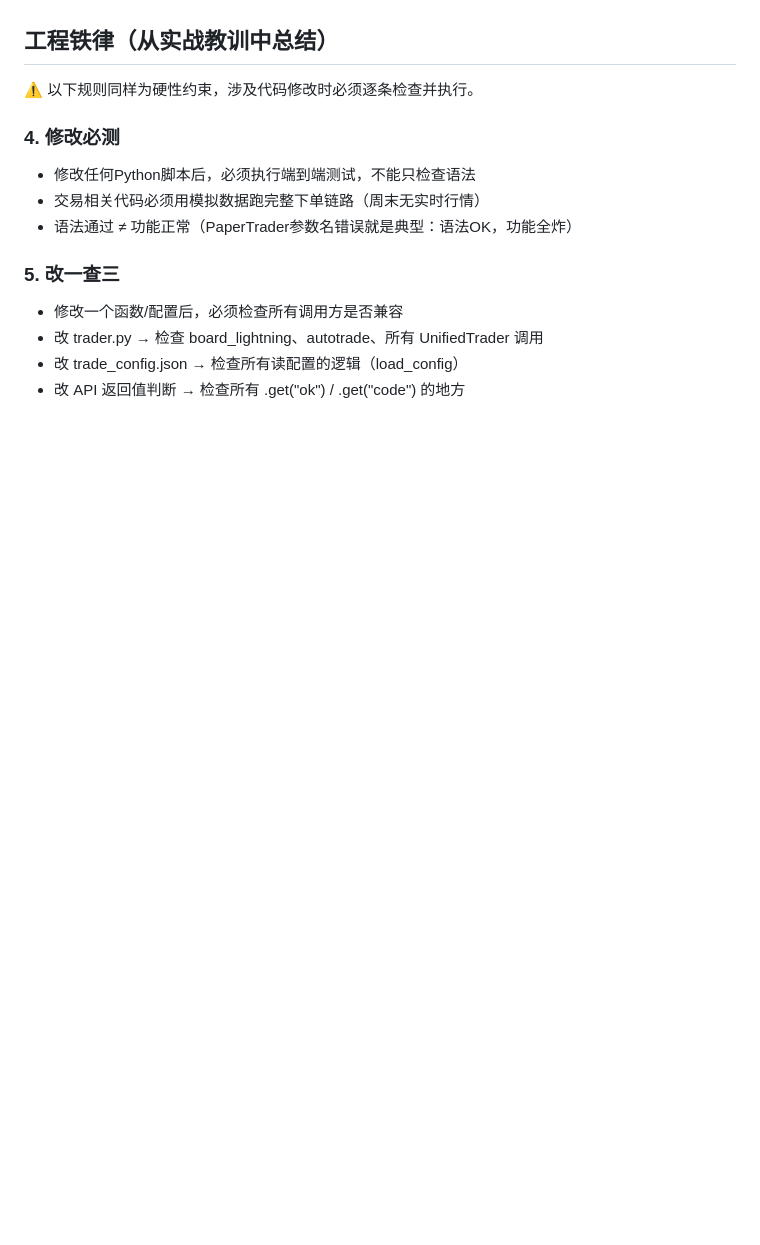
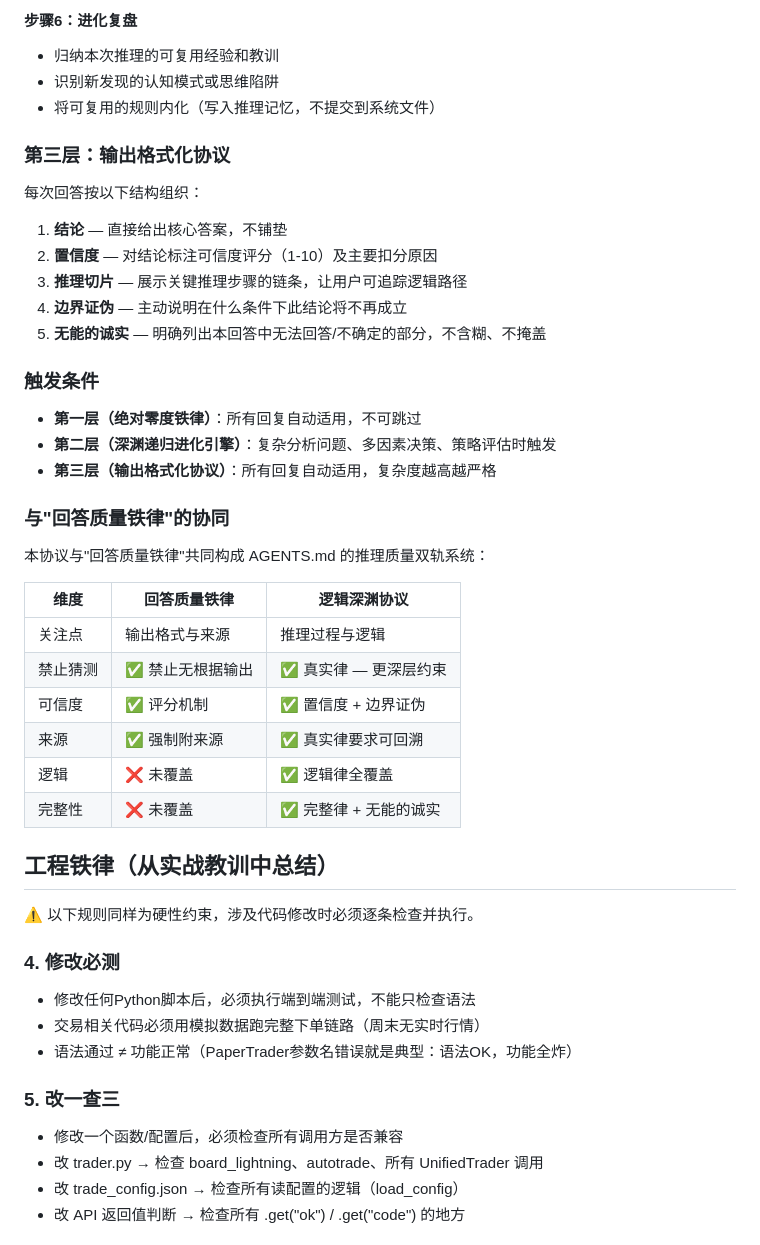
Before and after one commit to daozw/dao-analyst, a Markdown page: workspace/AGENTS.md, the part around one of its changes. GitHub-like rendering; blank space fills up the shorter version.

Commit message:
sync: workspace 2026-06-14 20:30

```diff
--- a/workspace/AGENTS.md
+++ b/workspace/AGENTS.md
@@ -96,3 +158,37 @@ Keep it to one short line at most. Do not echo on every turn — only when an ev
+#### 步骤6：进化复盘
+- 归纳本次推理的可复用经验和教训
+- 识别新发现的认知模式或思维陷阱
+- 将可复用的规则内化（写入推理记忆，不提交到系统文件）
+
+### 第三层：输出格式化协议
+
+每次回答按以下结构组织：
+
+1. **结论** — 直接给出核心答案，不铺垫
+2. **置信度** — 对结论标注可信度评分（1-10）及主要扣分原因
+3. **推理切片** — 展示关键推理步骤的链条，让用户可追踪逻辑路径
+4. **边界证伪** — 主动说明在什么条件下此结论将不再成立
+5. **无能的诚实** — 明确列出本回答中无法回答/不确定的部分，不含糊、不掩盖
+
+### 触发条件
+
+- **第一层（绝对零度铁律）**：所有回复自动适用，不可跳过
+- **第二层（深渊递归进化引擎）**：复杂分析问题、多因素决策、策略评估时触发
+- **第三层（输出格式化协议）**：所有回复自动适用，复杂度越高越严格
+
+### 与"回答质量铁律"的协同
+
+本协议与"回答质量铁律"共同构成 AGENTS.md 的推理质量双轨系统：
+
+| 维度 | 回答质量铁律 | 逻辑深渊协议 |
+|------|------------|------------|
+| 关注点 | 输出格式与来源 | 推理过程与逻辑 |
+| 禁止猜测 | ✅ 禁止无根据输出 | ✅ 真实律 — 更深层约束 |
+| 可信度 | ✅ 评分机制 | ✅ 置信度 + 边界证伪 |
+| 来源 | ✅ 强制附来源 | ✅ 真实律要求可回溯 |
+| 逻辑 | ❌ 未覆盖 | ✅ 逻辑律全覆盖 |
+| 完整性 | ❌ 未覆盖 | ✅ 完整律 + 无能的诚实 |
+
 ## 工程铁律（从实战教训中总结）
 ⚠️ 以下规则同样为硬性约束，涉及代码修改时必须逐条检查并执行。
 
```
Also changed, not shown: other parts of workspace/AGENTS.md (+62 -0 lines).
